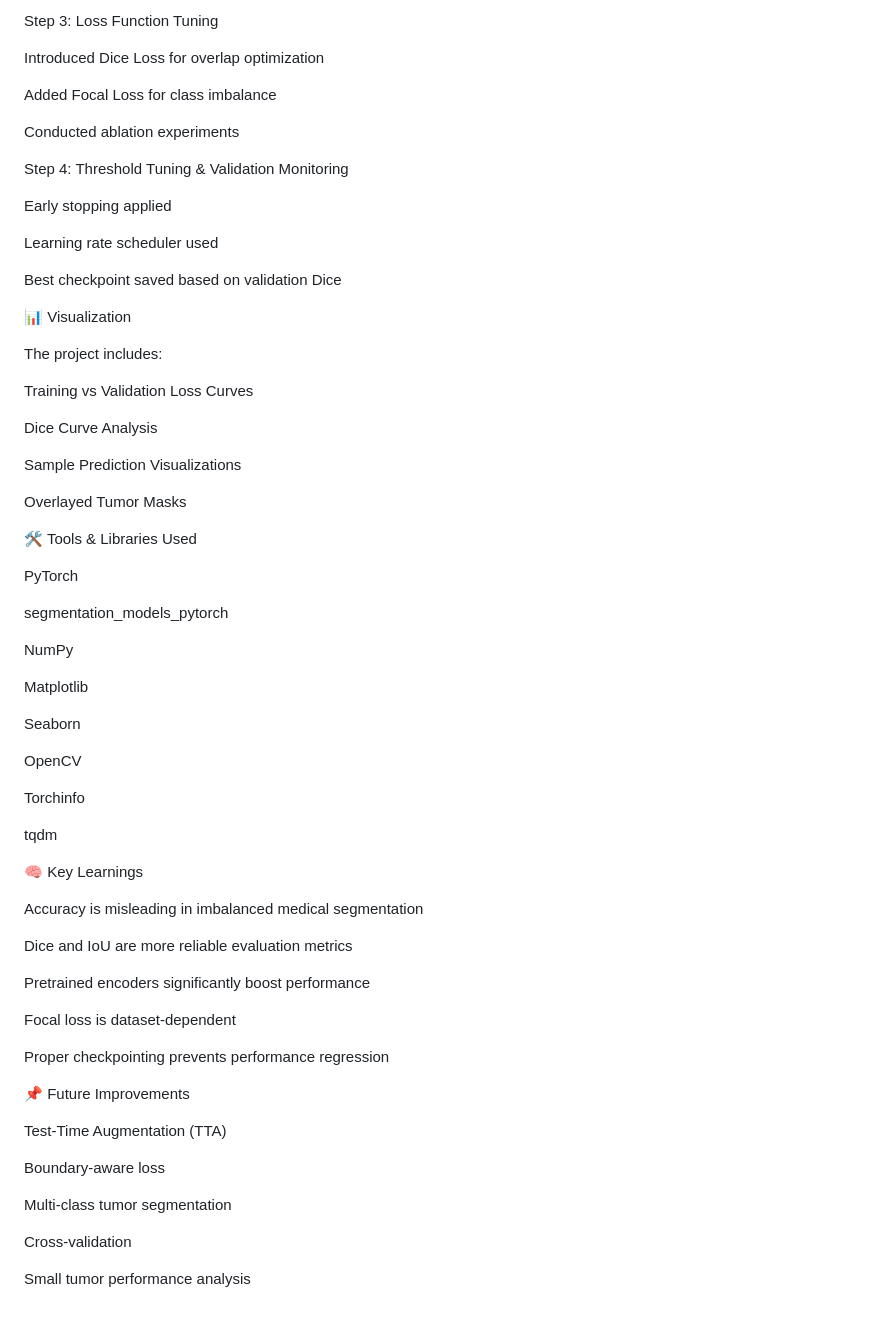
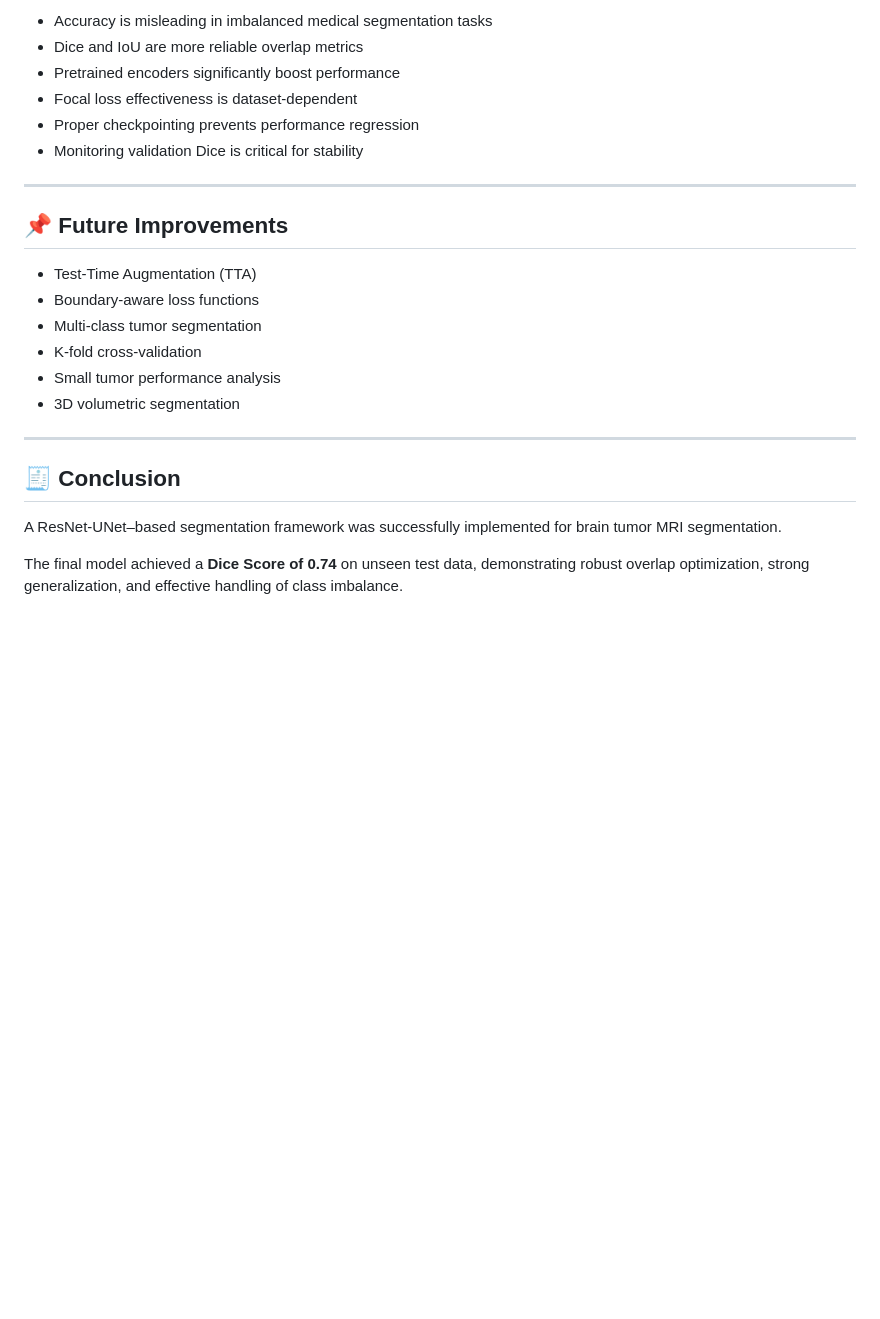
Before and after one commit to Sagnick-Paul/NeuroSeg-Brain-MRI-Segmentation, a Markdown page: README.md, the part around one of its changes. GitHub-like rendering; blank space fills up the shorter version.

```diff
--- a/README.md
+++ b/README.md
@@ -107,70 +158,26 @@ Better generalization
 
-Step 3: Loss Function Tuning
+- Accuracy is misleading in imbalanced medical segmentation tasks
+- Dice and IoU are more reliable overlap metrics
+- Pretrained encoders significantly boost performance
+- Focal loss effectiveness is dataset-dependent
+- Proper checkpointing prevents performance regression
+- Monitoring validation Dice is critical for stability
 
-Introduced Dice Loss for overlap optimization
+---
 
-Added Focal Loss for class imbalance
+## 📌 Future Improvements
 
-Conducted ablation experiments
+- Test-Time Augmentation (TTA)
+- Boundary-aware loss functions
+- Multi-class tumor segmentation
+- K-fold cross-validation
+- Small tumor performance analysis
+- 3D volumetric segmentation
 
-Step 4: Threshold Tuning & Validation Monitoring
+---
 
-Early stopping applied
+## 🧾 Conclusion
 
-Learning rate scheduler used
+A ResNet-UNet–based segmentation framework was successfully implemented for brain tumor MRI segmentation.
 
-Best checkpoint saved based on validation Dice
-
-📊 Visualization
-
-The project includes:
-
-Training vs Validation Loss Curves
-
-Dice Curve Analysis
-
-Sample Prediction Visualizations
-
-Overlayed Tumor Masks
-
-🛠 Tools & Libraries Used
-
-PyTorch
-
-segmentation_models_pytorch
-
-NumPy
-
-Matplotlib
-
-Seaborn
-
-OpenCV
-
-Torchinfo
-
-tqdm
-
-🧠 Key Learnings
-
-Accuracy is misleading in imbalanced medical segmentation
-
-Dice and IoU are more reliable evaluation metrics
-
-Pretrained encoders significantly boost performance
-
-Focal loss is dataset-dependent
-
-Proper checkpointing prevents performance regression
-
-📌 Future Improvements
-
-Test-Time Augmentation (TTA)
-
-Boundary-aware loss
-
-Multi-class tumor segmentation
-
-Cross-validation
-
-Small tumor performance analysis
+The final model achieved a **Dice Score of 0.74** on unseen test data, demonstrating robust overlap optimization, strong generalization, and effective handling of class imbalance.
```
Also changed, not shown: other parts of README.md (+108 -57 lines).
